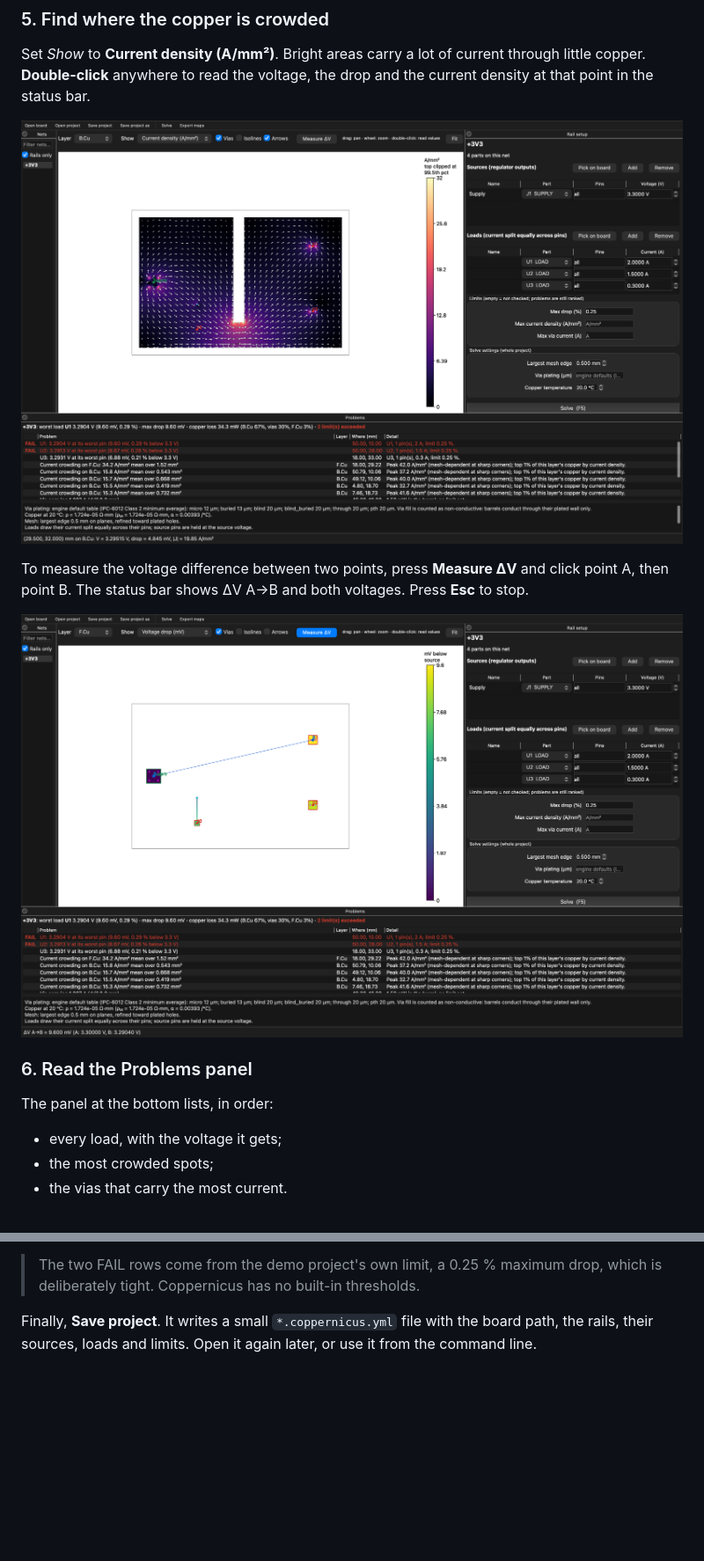
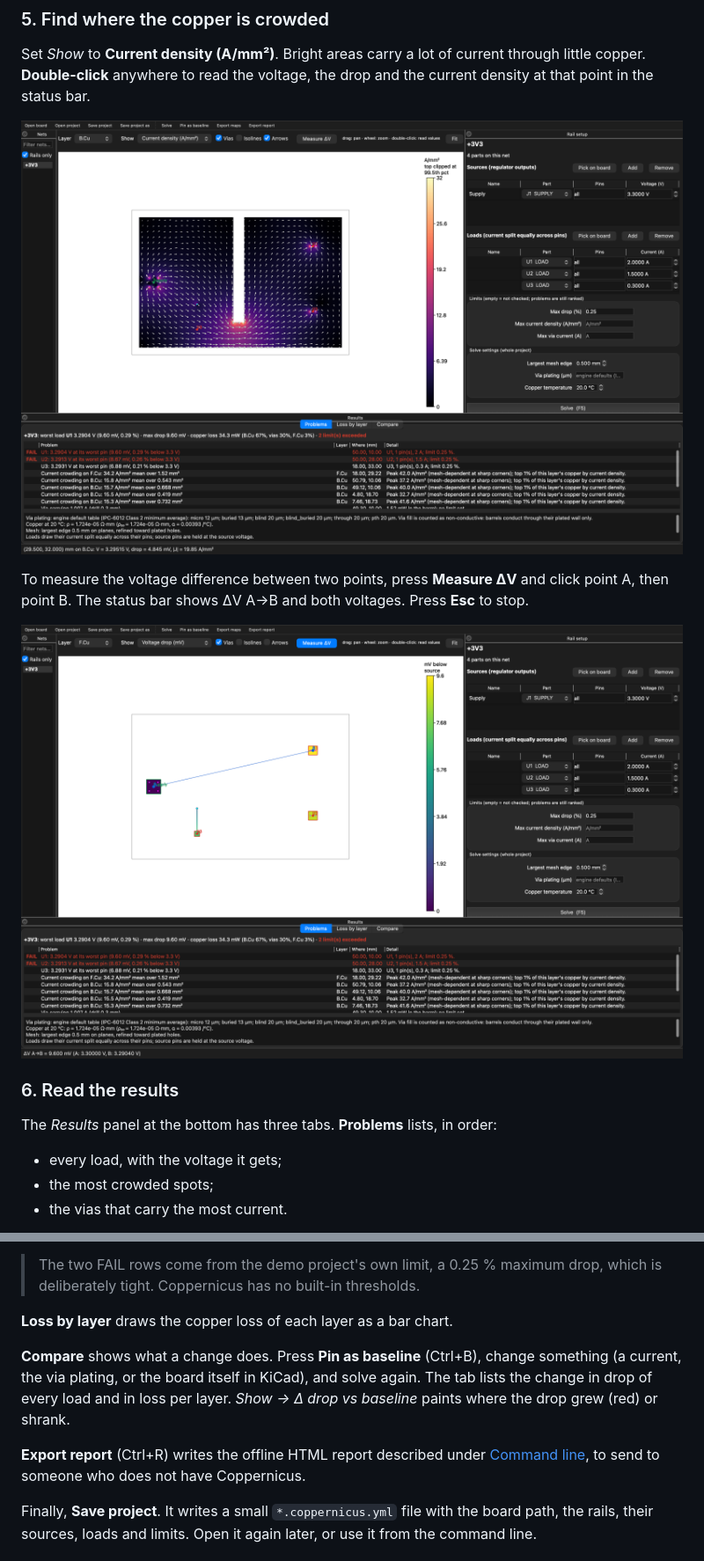
Before and after one commit to RaffaeleBiondi/Coppernicus, a Markdown page: README.md, 2 parts joined by grey strips. Shown at 88% size. Drawn GitHub-style; pictures changed too: docs/images/guide-4-current.png, docs/images/guide-6-measure.png; blank space fills up the shorter version.

Commit message:
docs: README and screenshots for the Results tabs, comparison and report export
Co-Authored-By: Claude Opus 5.5 <noreply@anthropic.com>

```diff
--- a/README.md
+++ b/README.md
@@ -125,9 +125,9 @@ then point B. The status bar shows ΔV A→B and both voltages. Press **Esc** to
   <img src="docs/images/guide-6-measure.png" alt="Measuring ΔV between the source pad and U1's pad: the status bar shows 9.6 mV" width="800">
 </p>
 
-### 6. Read the Problems panel
+### 6. Read the results
 
-The panel at the bottom lists, in order:
+The *Results* panel at the bottom has three tabs. **Problems** lists, in order:
 
 - every load, with the voltage it gets;
 - the most crowded spots;
@@ -143,6 +143,16 @@ listed: via plating, copper temperature and mesh size.
 
 > The two FAIL rows come from the demo project's own limit, a 0.25 % maximum drop, which is
 > deliberately tight. Coppernicus has no built-in thresholds.
+
+**Loss by layer** draws the copper loss of each layer as a bar chart.
+
+**Compare** shows what a change does. Press **Pin as baseline** (Ctrl+B), change something (a
+current, the via plating, or the board itself in KiCad), and solve again. The tab lists the
+change in drop of every load and in loss per layer. *Show → Δ drop vs baseline* paints where
+the drop grew (red) or shrank.
+
+**Export report** (Ctrl+R) writes the offline HTML report described under
+[Command line](#command-line), to send to someone who does not have Coppernicus.
 
 Finally, **Save project**. It writes a small `*.coppernicus.yml` file with the board path, the
 rails, their sources, loads and limits. Open it again later, or use it from the command line.
```
Also changed, not shown: other parts of README.md (+3 -1 lines), docs/images/guide-1-pick.png, docs/images/guide-3-drop.png, docs/images/guide-5-problems.png.
